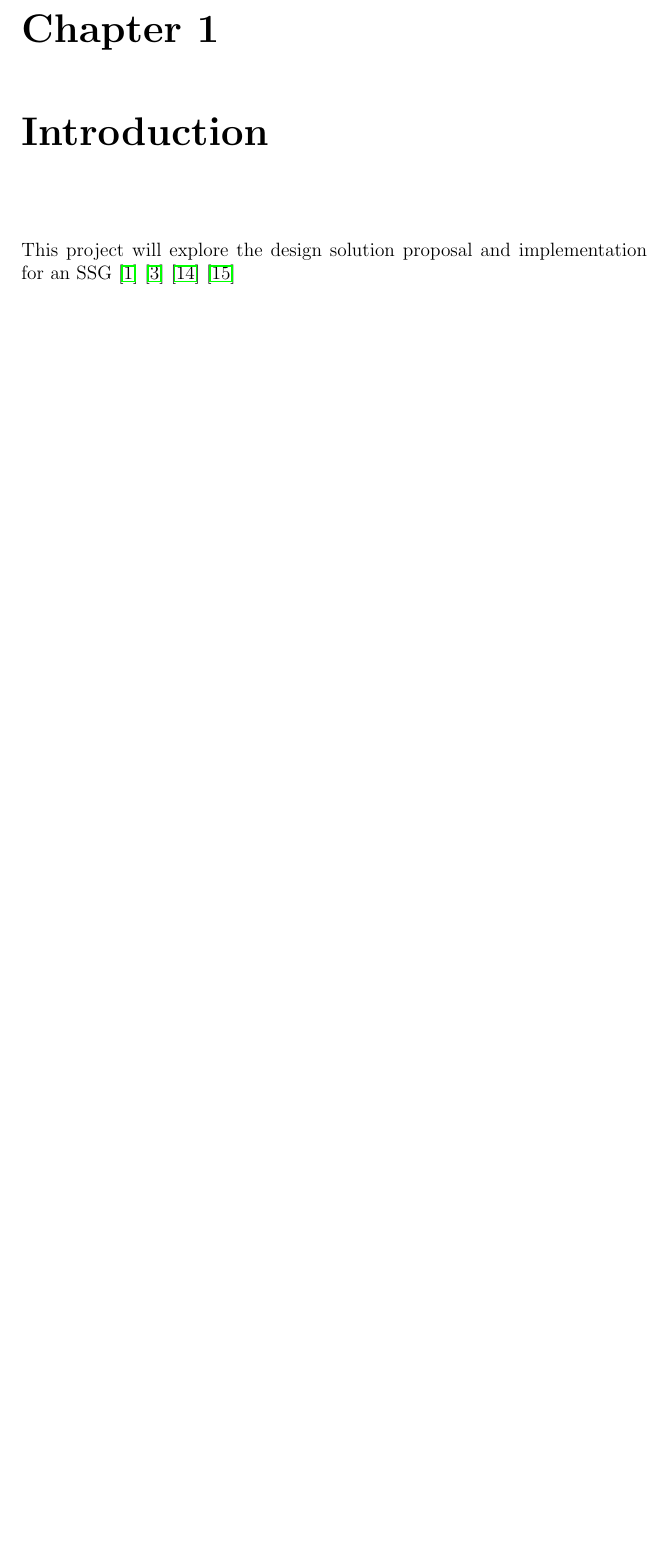
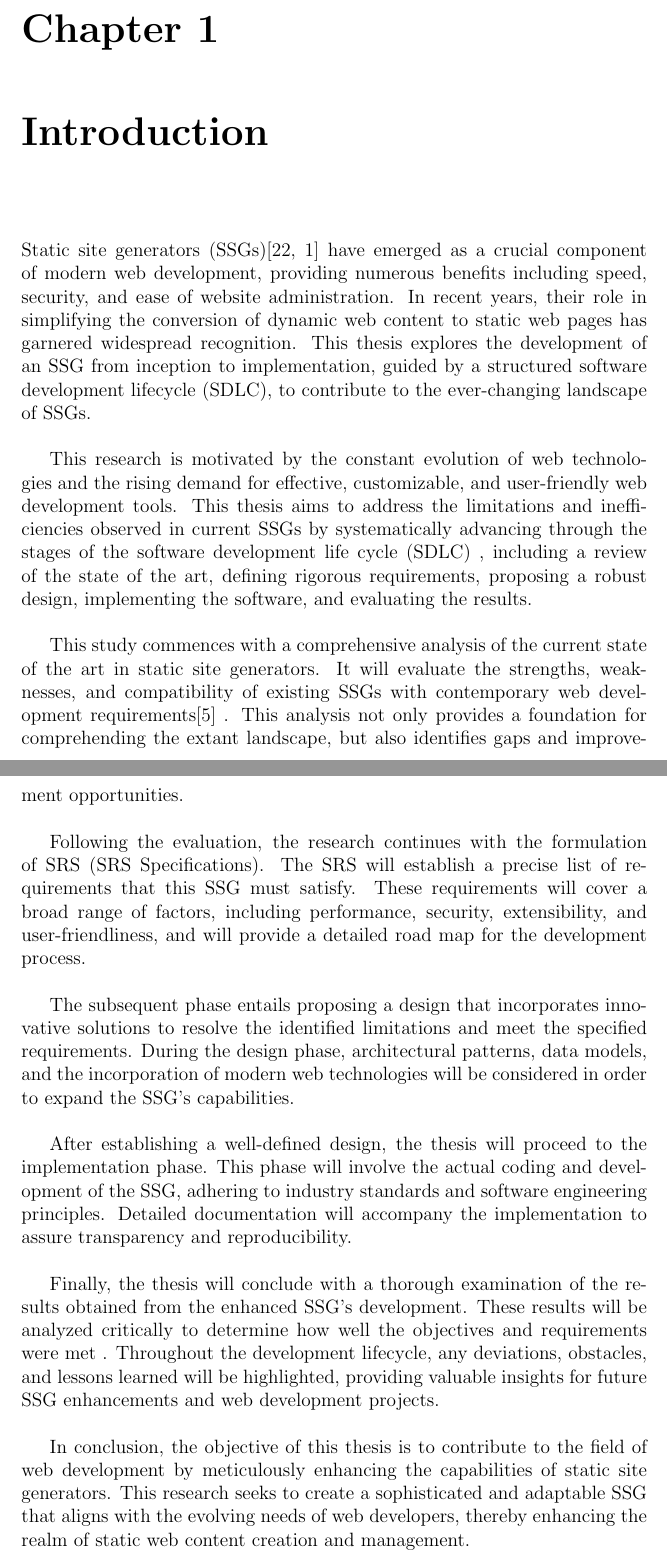
Before and after one commit to javierbmm/Thesis, a LaTeX thesis (thesis/main.tex, which reads thesis/chapters/introduction.tex): part of page 4 of 47 before the commit and two parts of pages 5 and 6 of 49 after it, the two joined at a grey line, cut so that both start at the same text, the shorter picture padded with empty space. Compiled offline with pdfLaTeX.

Commit message:
final final

```diff
--- a/thesis/chapters/introduction.tex
+++ b/thesis/chapters/introduction.tex
@@ -4,5 +4,46 @@
 
 \chapter{Introduction}\label{ch:introduction}
 
-This project will explore the design solution proposal and implementation for an
-SSG~\cite{cloudflare}~\cite{hugo}~\cite{vuepress}~\cite{accwai}
+Static site generators (SSGs)\cite{wikissg,cloudflare} have emerged as a crucial component of modern web development,
+providing
+numerous
+benefits including speed, security, and ease of website administration. In recent years, their role in simplifying
+the conversion of dynamic web content to static web pages has garnered widespread recognition. This thesis explores
+the development of an SSG from inception to implementation, guided by a structured software development lifecycle
+(SDLC), to contribute to the ever-changing landscape of SSGs.
+
+This research is motivated by the constant evolution of web technologies and the rising demand for effective,
+customizable, and user-friendly web development tools. This thesis aims to address the limitations and
+inefficiencies
+observed in current SSGs by systematically advancing through the stages of the software development life cycle (SDLC)
+, including a review of the state of the art, defining rigorous requirements, proposing a robust design, implementing
+the software, and evaluating the results.
+
+This study commences with a comprehensive analysis of the current state of the art in static site generators. It will
+evaluate the strengths, weaknesses, and compatibility of existing SSGs with contemporary web development
+requirements\cite{khalid}
+. This analysis not only provides a foundation for comprehending the extant landscape, but also identifies gaps and
+improvement opportunities.
+
+Following the evaluation, the research continues with the formulation of SRS (SRS Specifications). The SRS will
+establish a precise list of requirements that this SSG must satisfy. These requirements will cover a broad
+range of factors, including performance, security, extensibility, and user-friendliness, and will provide a detailed
+road map for the development process.
+
+The subsequent phase entails proposing a design that incorporates innovative solutions to resolve the identified
+limitations and meet the specified requirements. During the design phase, architectural patterns, data models, and
+the incorporation of modern web technologies will be considered in order to expand the SSG's capabilities.
+
+After establishing a well-defined design, the thesis will proceed to the implementation phase. This phase will
+involve the actual coding and development of the SSG, adhering to industry standards and software engineering
+principles. Detailed documentation will accompany the implementation to assure transparency and reproducibility.
+
+Finally, the thesis will conclude with a thorough examination of the results obtained from the enhanced SSG's
+development. These results will be analyzed critically to determine how well the objectives and requirements were met
+. Throughout the development lifecycle, any deviations, obstacles, and lessons learned will be highlighted, providing
+valuable insights for future SSG enhancements and web development projects.
+
+In conclusion, the objective of this thesis is to contribute to the field of web development by meticulously
+enhancing the capabilities of static site generators. This research seeks to create a sophisticated and adaptable SSG
+that aligns with the evolving needs of web developers, thereby enhancing the realm of static web content creation and
+management.
--- a/thesis/main.tex
+++ b/thesis/main.tex
@@ -13,6 +13,7 @@
 \usepackage[table,xcdraw]{xcolor}
 \usepackage{float}
 \usepackage{url}
+\usepackage[nottoc,notlot,notlof]{tocbibind}
 \singlespacing
 % Graphics
 \graphicspath{ {images/} }
@@ -20,16 +21,17 @@
 % Verbatim
 \usepackage{framed,color,verbatim}
 \usepackage{textcomp}
-\usepackage{hyperref}
+\usepackage[hidelinks]{hyperref}
 \definecolor{shadecolor}{rgb}{.9, .9, .9}
 \newenvironment{code}%
 {\snugshade\verbatim}%
 {\endverbatim\endsnugshade}
 % title
 \title{
-        {Static Site Generator}\\
+    \vspace*{1cm}
+    {\includegraphics{lasalle-logo}}
+    {Static Site Generator}\\
     {\large La Salle Campus Barcelona}\\
-    {\includegraphics{lasalle-logo}}
 }
 \author{Javier Mérida}
 \date{12 02 2023}
```
Also changed, not shown: thesis/chapters/used-tech/technologies.md (+0 -2 lines), thesis/out/main.pdf, thesis/main.tex (102 more changed lines), 3 other files.
